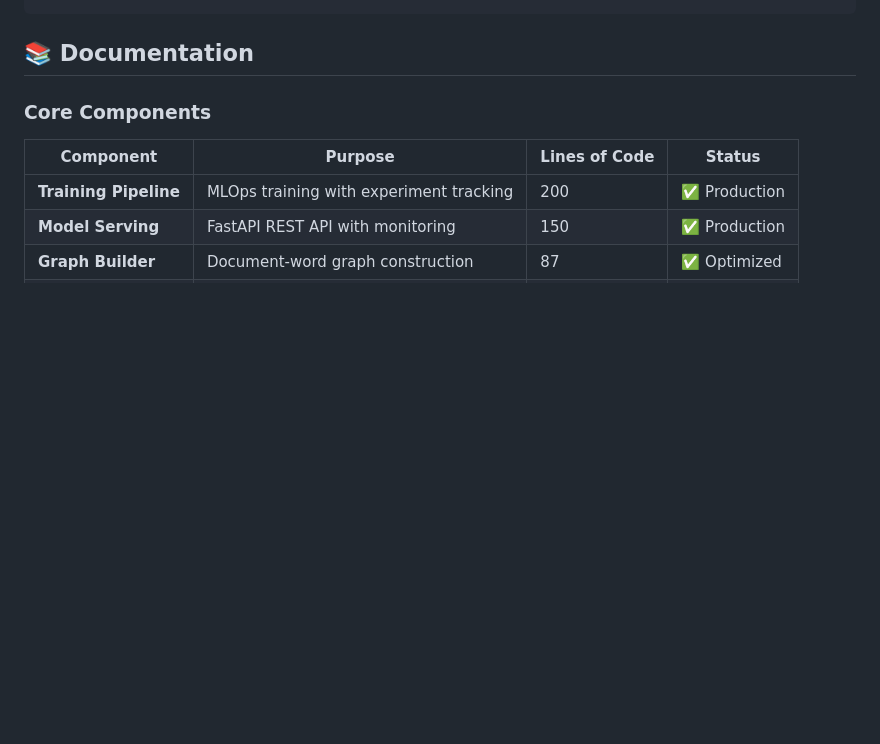
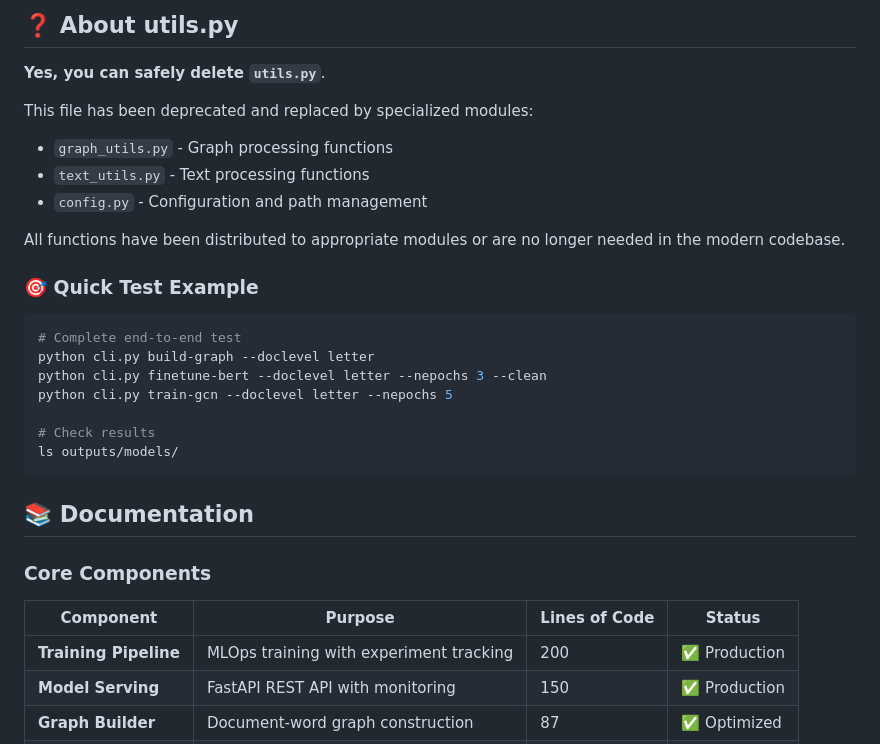
Before and after one commit to dieterich-lab/BertGCN, a Markdown page: README.md, the part around one of its changes. Rendered like a GitHub page; blank space fills up the shorter version.

````diff
--- a/README.md
+++ b/README.md
@@ -123,3 +249,24 @@ open http://localhost:9090  # Prometheus
+## ❓ About utils.py
+
+**Yes, you can safely delete `utils.py`**.
+
+This file has been deprecated and replaced by specialized modules:
+- `graph_utils.py` - Graph processing functions
+- `text_utils.py` - Text processing functions
+- `config.py` - Configuration and path management
+
+All functions have been distributed to appropriate modules or are no longer needed in the modern codebase.
+
+### 🎯 Quick Test Example
+
+```bash
+# Complete end-to-end test
+python cli.py build-graph --doclevel letter
+python cli.py finetune-bert --doclevel letter --nepochs 3 --clean
+python cli.py train-gcn --doclevel letter --nepochs 5
+
+# Check results
+ls outputs/models/
 ```
 
 ## 📚 Documentation
````
Also changed, not shown: other parts of README.md (+150 -24 lines).
